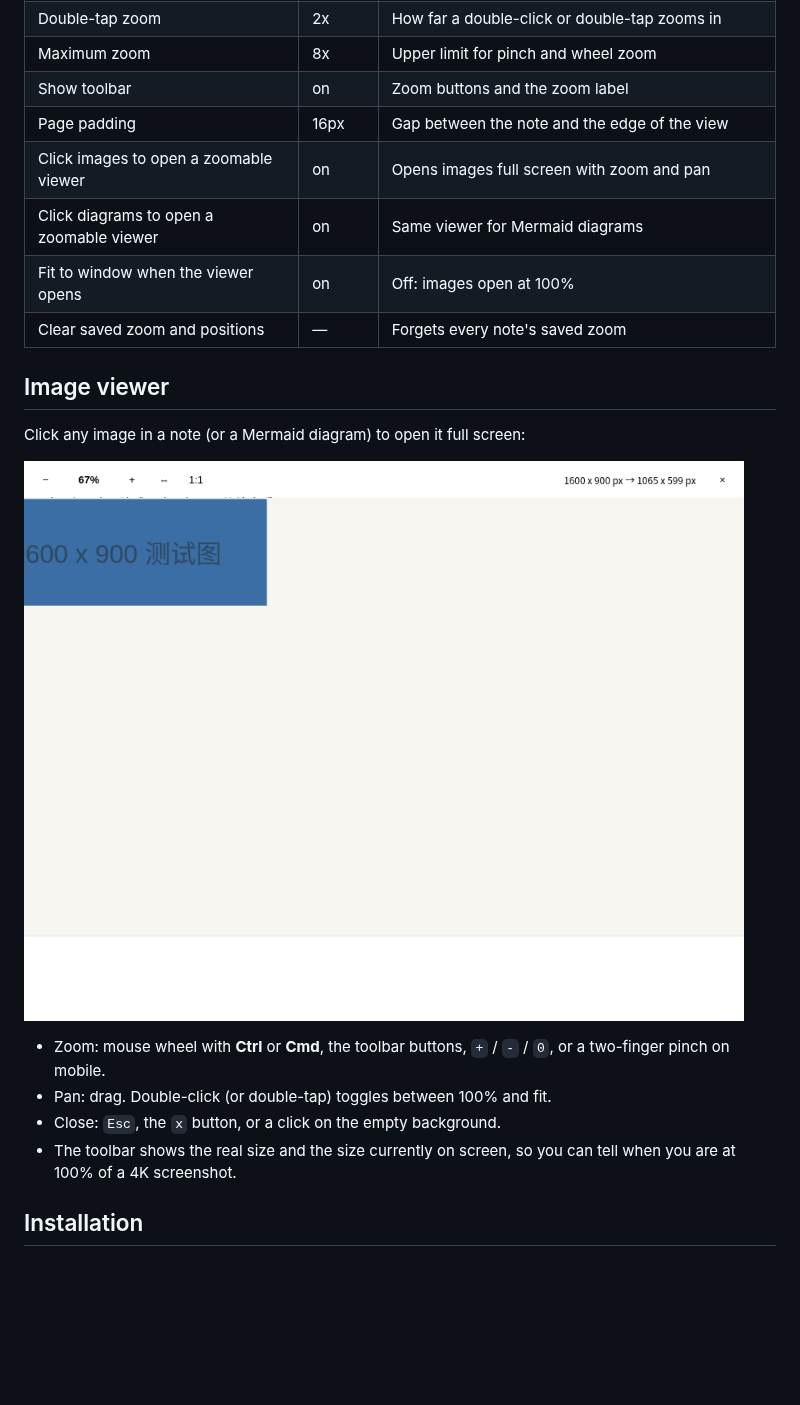
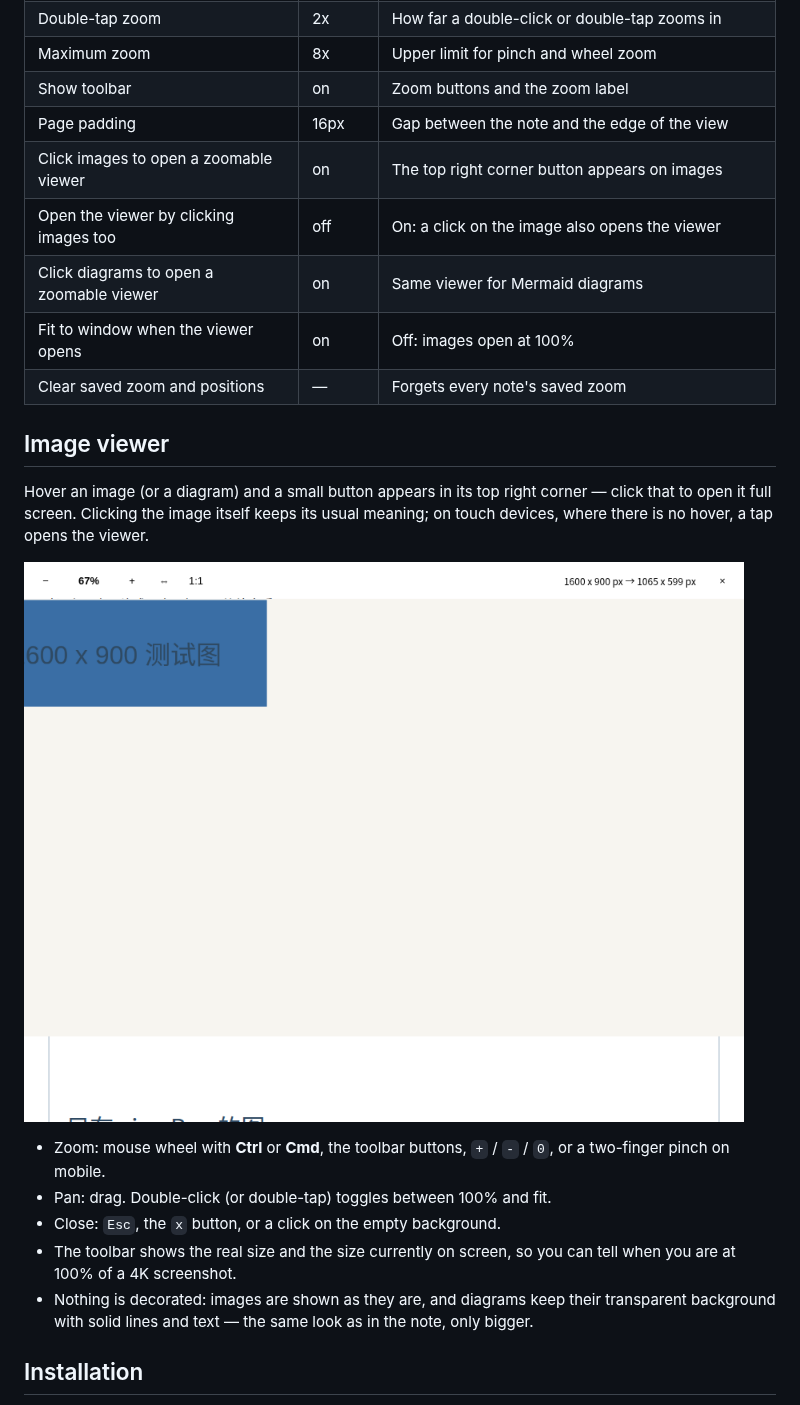
Before and after one commit to YaYII/obsidian-zoomable-reader, a Markdown page: README.md, the part around the change. GitHub-like rendering; pictures changed too: docs/images/screenshot-viewer.png; blank space fills up the shorter version.

```diff
--- a/README.md
+++ b/README.md
@@ -57,14 +57,17 @@ Notes:
 | Maximum zoom | 8x | Upper limit for pinch and wheel zoom |
 | Show toolbar | on | Zoom buttons and the zoom label |
 | Page padding | 16px | Gap between the note and the edge of the view |
-| Click images to open a zoomable viewer | on | Opens images full screen with zoom and pan |
+| Click images to open a zoomable viewer | on | The top right corner button appears on images |
+| Open the viewer by clicking images too | off | On: a click on the image also opens the viewer |
 | Click diagrams to open a zoomable viewer | on | Same viewer for Mermaid diagrams |
 | Fit to window when the viewer opens | on | Off: images open at 100% |
 | Clear saved zoom and positions | — | Forgets every note's saved zoom |
 
 ## Image viewer
 
-Click any image in a note (or a Mermaid diagram) to open it full screen:
+Hover an image (or a diagram) and a small button appears in its top right corner — click that to
+open it full screen. Clicking the image itself keeps its usual meaning; on touch devices, where
+there is no hover, a tap opens the viewer.
 
 ![The image viewer, zoomed into a 1600 x 900 screenshot](docs/images/screenshot-viewer.png)
 
@@ -74,6 +77,8 @@ Click any image in a note (or a Mermaid diagram) to open it full screen:
 - Close: `Esc`, the `x` button, or a click on the empty background.
 - The toolbar shows the real size and the size currently on screen, so you can tell when you are
   at 100% of a 4K screenshot.
+- Nothing is decorated: images are shown as they are, and diagrams keep their transparent
+  background with solid lines and text — the same look as in the note, only bigger.
 
 ## Installation
 
```
Also changed, not shown: CHANGELOG.md (+36 -0 lines), docs/images/screenshot-affordance.png (added), 11 other files.
